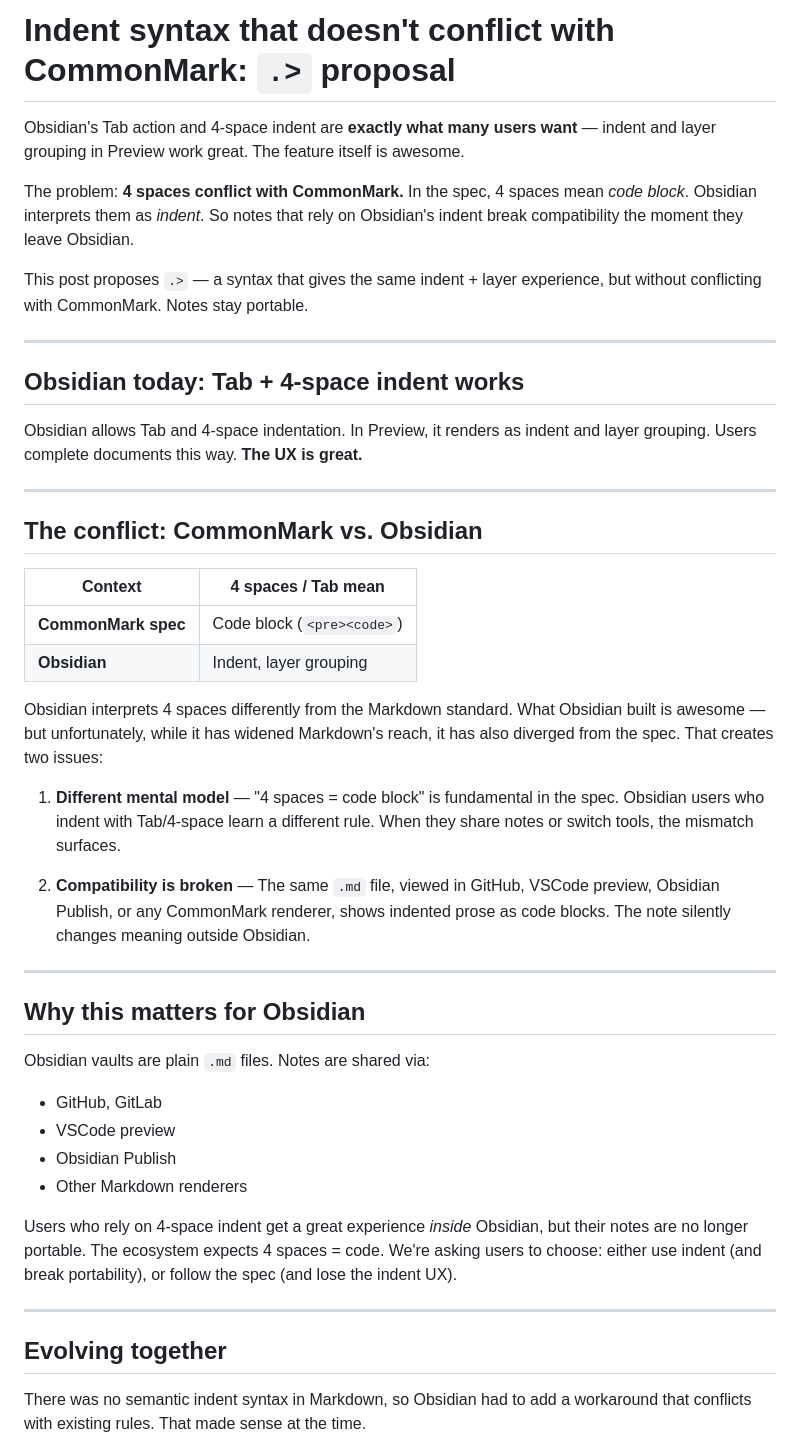
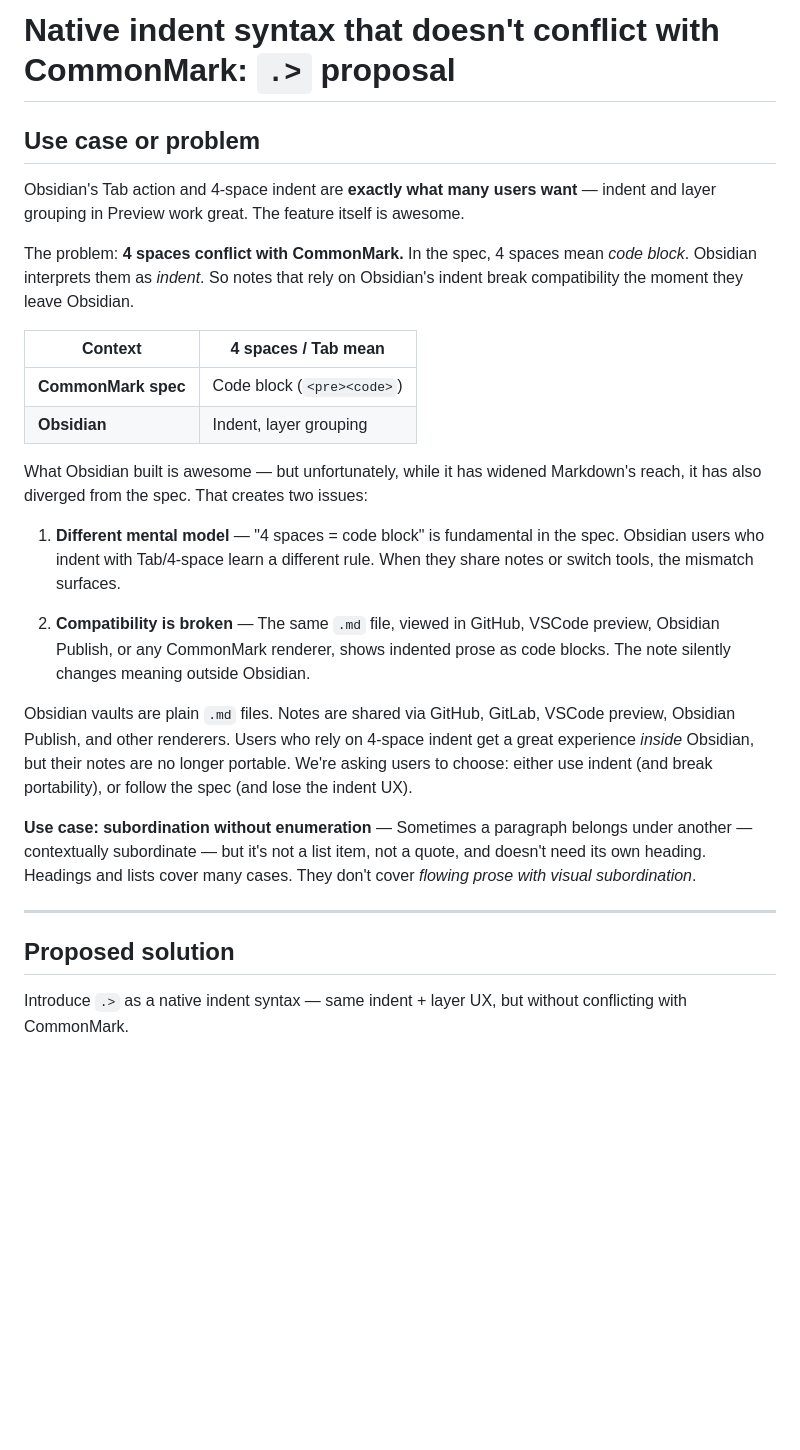
Before and after one commit to whyjp/markdown-indent-proposal, a Markdown page: docs/obsidian-forum-feature-request.md, the part around one of its changes. GitHub-like rendering; blank space fills up the shorter version.

```diff
--- a/docs/obsidian-forum-feature-request.md
+++ b/docs/obsidian-forum-feature-request.md
@@ -1,4 +1,6 @@
-# Indent syntax that doesn't conflict with CommonMark: `.>` proposal
+# Native indent syntax that doesn't conflict with CommonMark: `.>` proposal
+
+## Use case or problem
 
 Obsidian's Tab action and 4-space indent are **exactly what many users want** —
 indent and layer grouping in Preview work great. The feature itself is awesome.
@@ -7,28 +9,13 @@ The problem: **4 spaces conflict with CommonMark.** In the spec, 4 spaces mean
 *code block*. Obsidian interprets them as *indent*. So notes that rely on
 Obsidian's indent break compatibility the moment they leave Obsidian.
 
-This post proposes `.>` — a syntax that gives the same indent + layer
-experience, but without conflicting with CommonMark. Notes stay portable.
-
----
-
-## Obsidian today: Tab + 4-space indent works
-
-Obsidian allows Tab and 4-space indentation. In Preview, it renders as indent
-and layer grouping. Users complete documents this way. **The UX is great.**
-
----
-
-## The conflict: CommonMark vs. Obsidian
-
 | Context | 4 spaces / Tab mean |
 |---------|---------------------|
 | **CommonMark spec** | Code block (`<pre><code>`) |
 | **Obsidian** | Indent, layer grouping |
 
-Obsidian interprets 4 spaces differently from the Markdown standard. What
-Obsidian built is awesome — but unfortunately, while it has widened Markdown's
-reach, it has also diverged from the spec. That creates two issues:
+What Obsidian built is awesome — but unfortunately, while it has widened
+Markdown's reach, it has also diverged from the spec. That creates two issues:
 
 1. **Different mental model** — "4 spaces = code block" is fundamental in the
    spec. Obsidian users who indent with Tab/4-space learn a different rule.
@@ -38,26 +25,21 @@ reach, it has also diverged from the spec. That creates two issues:
    preview, Obsidian Publish, or any CommonMark renderer, shows indented prose
    as code blocks. The note silently changes meaning outside Obsidian.
 
----
+Obsidian vaults are plain `.md` files. Notes are shared via GitHub, GitLab,
+VSCode preview, Obsidian Publish, and other renderers. Users who rely on
+4-space indent get a great experience *inside* Obsidian, but their notes are
+no longer portable. We're asking users to choose: either use indent (and break
+portability), or follow the spec (and lose the indent UX).
 
-## Why this matters for Obsidian
-
-Obsidian vaults are plain `.md` files. Notes are shared via:
-
-- GitHub, GitLab
-- VSCode preview
-- Obsidian Publish
-- Other Markdown renderers
-
-Users who rely on 4-space indent get a great experience *inside* Obsidian, but
-their notes are no longer portable. The ecosystem expects 4 spaces = code. We're
-asking users to choose: either use indent (and break portability), or follow the
-spec (and lose the indent UX).
+**Use case: subordination without enumeration** — Sometimes a paragraph belongs
+under another — contextually subordinate — but it's not a list item, not a
+quote, and doesn't need its own heading. Headings and lists cover many cases.
+They don't cover *flowing prose with visual subordination*.
 
 ---
 
-## Evolving together
+## Proposed solution
 
-There was no semantic indent syntax in Markdown, so Obsidian had to add a
-workaround that conflicts with existing rules. That made sense at the time.
+Introduce `.>` as a native indent syntax — same indent + layer UX, but without
+conflicting with CommonMark.
 
```
Also changed, not shown: other parts of docs/obsidian-forum-feature-request.md (+13 -32 lines), docs/obsidian-forum-feature-request-ko.md (+30 -70 lines).
